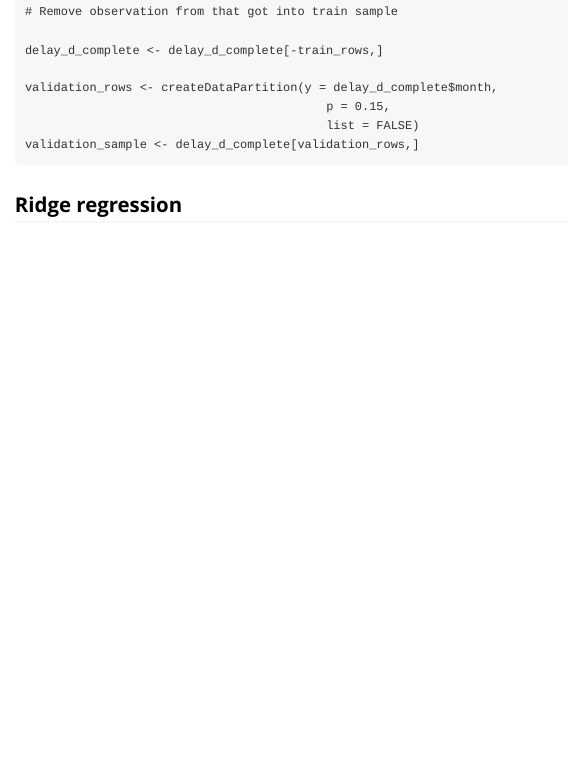
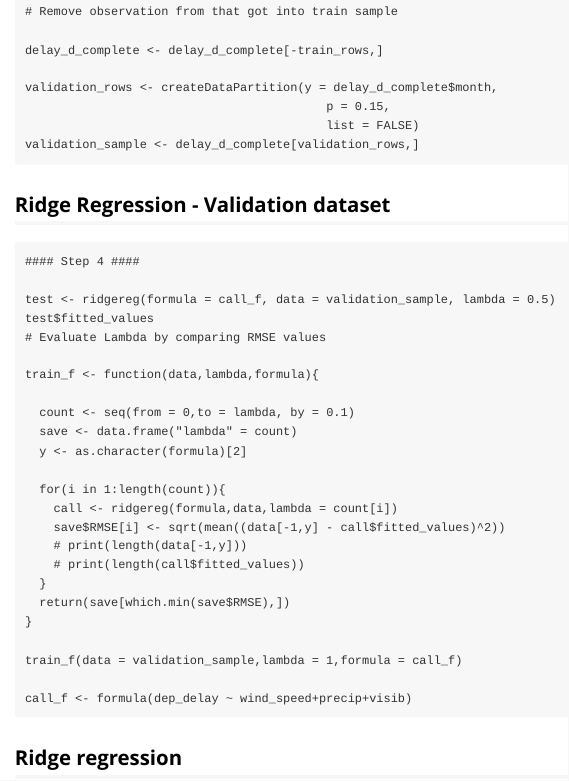
Before and after one commit to ashrafsarhan/adv-r, an R Markdown document (linreg/vignettes/flight_delay.Rmd): the page in a window 1100 px wide, from 1560 px down. Rendered offline with R 4.5, knitr and Pandoc, with nearby package versions.

Commit message:
Updated Flight delay vignette.
Assignment 1-4 Completed.

````diff
--- a/linreg/vignettes/flight_delay.Rmd
+++ b/linreg/vignettes/flight_delay.Rmd
@@ -88,5 +88,34 @@ validation_rows <- createDataPartition(y = delay_d_complete$month,
 validation_sample <- delay_d_complete[validation_rows,]
 
 ```
+## Ridge Regression - Validation dataset
+```
+#### Step 4 ####
+
+test <- ridgereg(formula = call_f, data = validation_sample, lambda = 0.5)
+test$fitted_values
+# Evaluate Lambda by comparing RMSE values
+
+train_f <- function(data,lambda,formula){
+
+  count <- seq(from = 0,to = lambda, by = 0.1)
+  save <- data.frame("lambda" = count)
+  y <- as.character(formula)[2]
+
+  for(i in 1:length(count)){
+    call <- ridgereg(formula,data,lambda = count[i])
+    save$RMSE[i] <- sqrt(mean((data[-1,y] - call$fitted_values)^2))
+    # print(length(data[-1,y]))
+    # print(length(call$fitted_values))
+  }
+  return(save[which.min(save$RMSE),])
+}
+
+train_f(data = validation_sample,lambda = 1,formula = call_f)
+
+call_f <- formula(dep_delay ~ wind_speed+precip+visib)
+
+```
+
 
 ## Ridge regression
````
